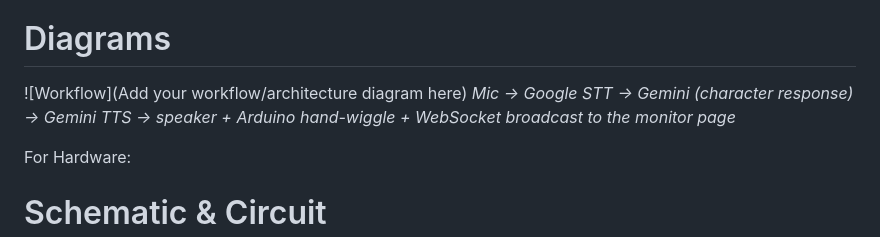
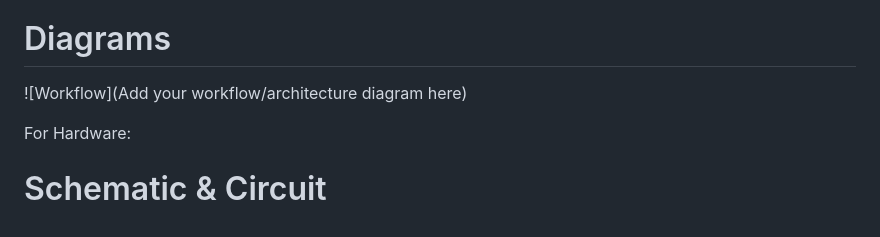
Before and after one commit to Haridev21/Useless_projects_3.0-, a Markdown page: README.md, the part around the change. Rendered like a GitHub page.

```diff
--- a/README.md
+++ b/README.md
@@ -71,7 +71,7 @@ For Software:
 
 # Diagrams
 ![Workflow](Add your workflow/architecture diagram here)
-*Mic → Google STT → Gemini (character response) → Gemini TTS → speaker + Arduino hand-wiggle + WebSocket broadcast to the monitor page*
+
 
 For Hardware:
 
```
